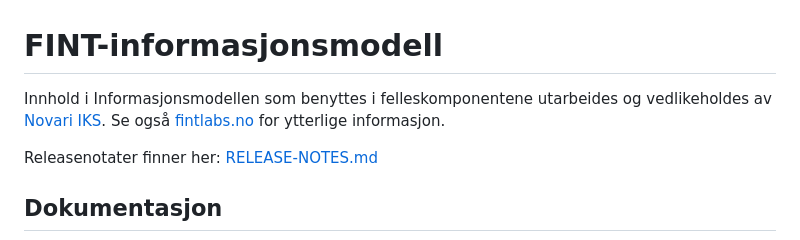
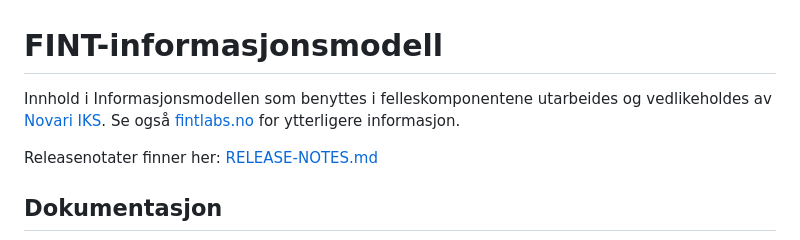
Before and after one commit to FINTLabs/fint-informasjonsmodell, a Markdown page: README.md, the part around the change. Rendered like a GitHub page.

```diff
--- a/README.md
+++ b/README.md
@@ -1,6 +1,6 @@
 # FINT-informasjonsmodell
 
-Innhold i Informasjonsmodellen som benyttes i felleskomponentene utarbeides og vedlikeholdes av [Novari IKS](https://novari.no). Se også [fintlabs.no](https://fintlabs.no/) for ytterlige informasjon.
+Innhold i Informasjonsmodellen som benyttes i felleskomponentene utarbeides og vedlikeholdes av [Novari IKS](https://novari.no). Se også [fintlabs.no](https://fintlabs.no/) for ytterligere informasjon.
 
 Releasenotater finner her: [RELEASE-NOTES.md](RELEASE-NOTES.md)
 
```
